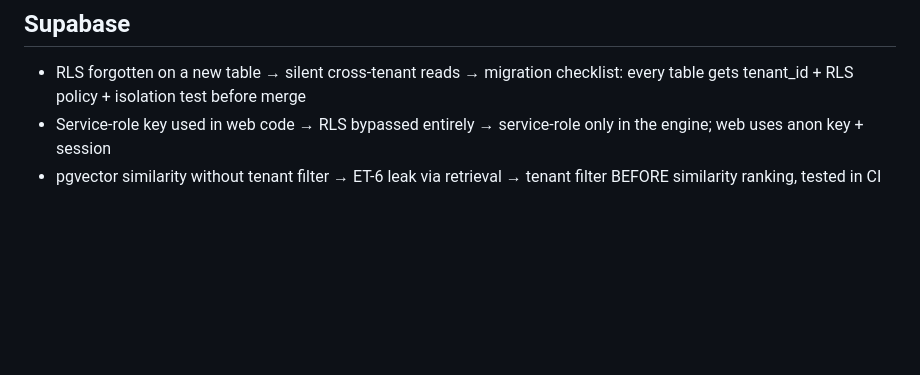
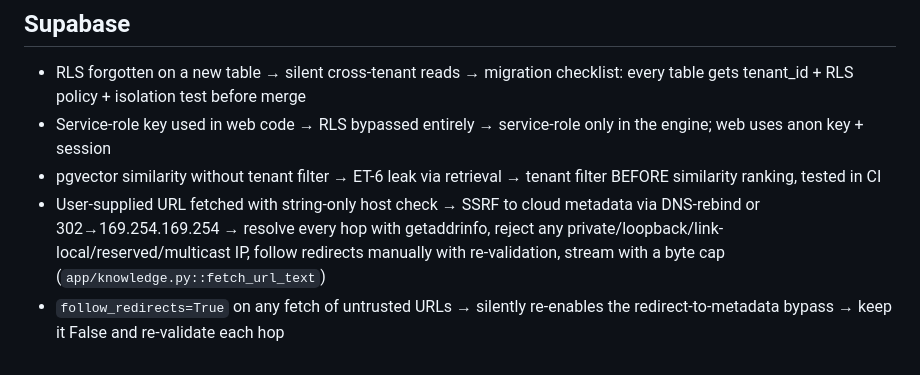
Before and after one commit to rajsuyash/tendercraft, a Markdown page: docs/known-pitfalls.md, the part around the change. Rendered like a GitHub page; blank space fills up the shorter version.

```diff
--- a/docs/known-pitfalls.md
+++ b/docs/known-pitfalls.md
@@ -48,3 +48,5 @@ Format: **symptom → cause → fix.**
 - RLS forgotten on a new table → silent cross-tenant reads → migration checklist: every table gets tenant_id + RLS policy + isolation test before merge
 - Service-role key used in web code → RLS bypassed entirely → service-role only in the engine; web uses anon key + session
 - pgvector similarity without tenant filter → ET-6 leak via retrieval → tenant filter BEFORE similarity ranking, tested in CI
+- User-supplied URL fetched with string-only host check → SSRF to cloud metadata via DNS-rebind or 302→169.254.169.254 → resolve every hop with getaddrinfo, reject any private/loopback/link-local/reserved/multicast IP, follow redirects manually with re-validation, stream with a byte cap (`app/knowledge.py::fetch_url_text`)
+- `follow_redirects=True` on any fetch of untrusted URLs → silently re-enables the redirect-to-metadata bypass → keep it False and re-validate each hop
```
Also changed, not shown: BUILD-LOG.md (+2 -0 lines).
